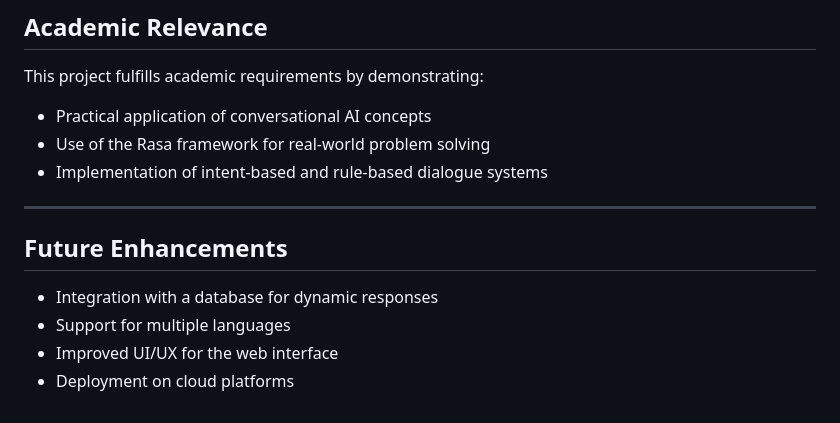
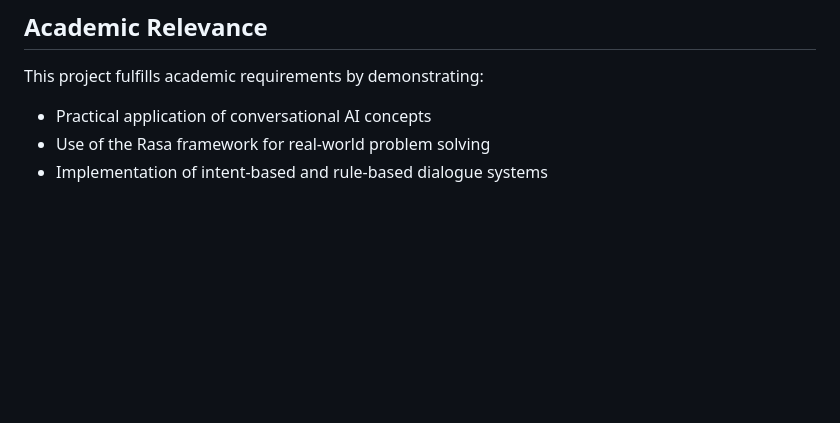
Before and after one commit to K-Rudra22/College-Help-Desk-Chatbot---Using-RASA-framework, a Markdown page: README.md, the part around the change. Rendered like a GitHub page; blank space fills up the shorter version.

Commit message:
Remove Future Enhancements section from README
Removed future enhancements section from README.

```diff
--- a/README.md
+++ b/README.md
@@ -125,12 +125,3 @@ This project fulfills academic requirements by demonstrating:
 * Practical application of conversational AI concepts
 * Use of the Rasa framework for real-world problem solving
 * Implementation of intent-based and rule-based dialogue systems
-
----
-
-## Future Enhancements
-
-* Integration with a database for dynamic responses
-* Support for multiple languages
-* Improved UI/UX for the web interface
-* Deployment on cloud platforms
```
